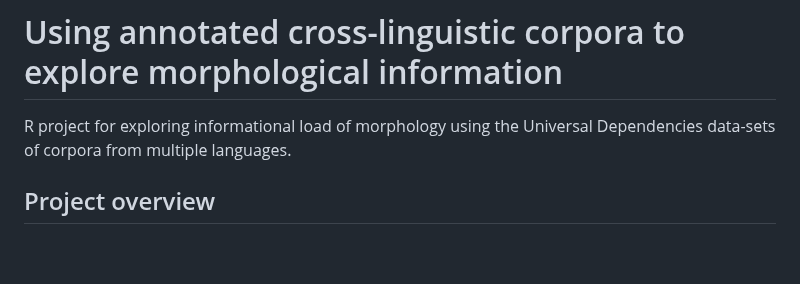
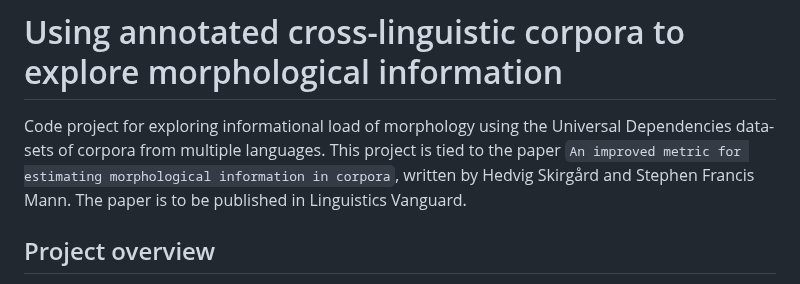
Before and after one commit to HedvigS/UD_complexity, a Markdown page: README.md, the part around the change. GitHub-like rendering; blank space fills up the shorter version.

Commit message:
Update README with project and paper information
Expanded project description to include paper details.

```diff
--- a/README.md
+++ b/README.md
@@ -1,6 +1,6 @@
 # Using annotated cross-linguistic corpora to explore morphological information
 
-R project for exploring informational load of morphology using the Universal Dependencies data-sets of corpora from multiple languages.
+Code project for exploring informational load of morphology using the Universal Dependencies data-sets of corpora from multiple languages. This project is tied to the paper `An improved metric for estimating morphological information in corpora`, written by Hedvig Skirgård and Stephen Francis Mann. The paper is to be published in Linguistics Vanguard.
 
 ## Project overview
 
```
